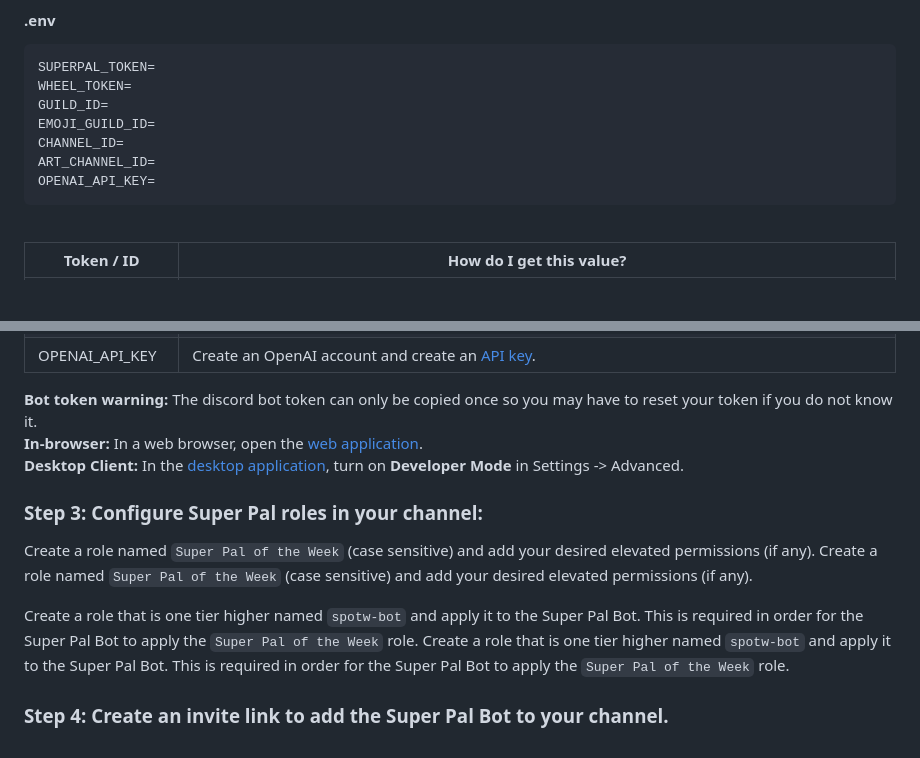
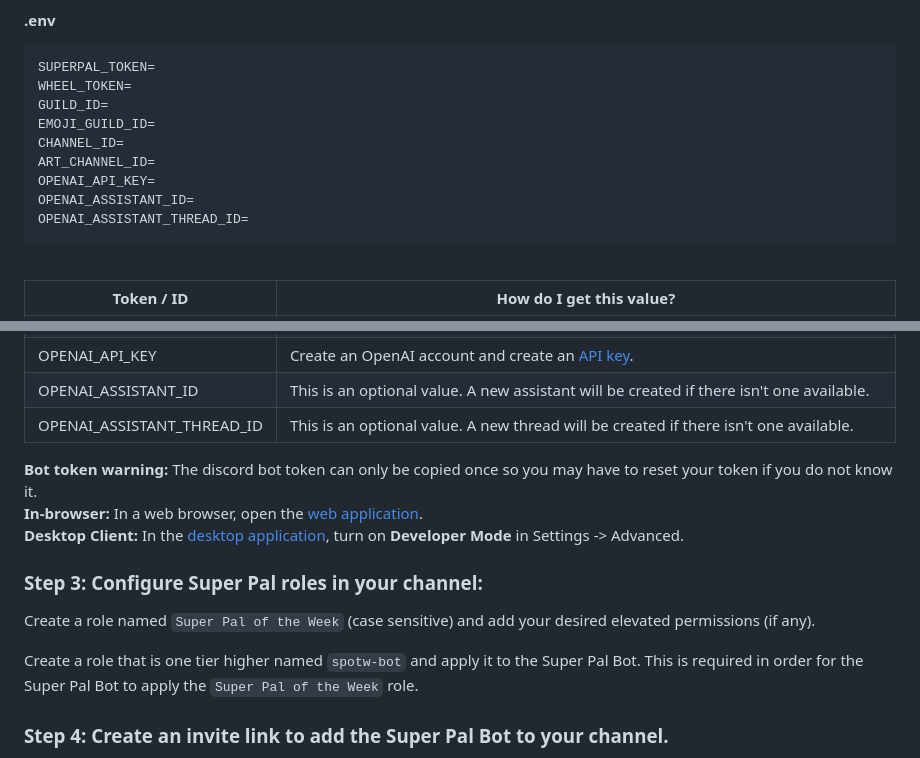
Before and after one commit to adamhurm/discord-super-pal-of-the-week, a Markdown page: README.md, 2 parts joined by grey strips. Drawn GitHub-style; blank space fills up the shorter version.

````diff
--- a/README.md
+++ b/README.md
@@ -43,6 +74,8 @@ EMOJI_GUILD_ID=
 CHANNEL_ID=
 ART_CHANNEL_ID=
 OPENAI_API_KEY=
+OPENAI_ASSISTANT_ID=
+OPENAI_ASSISTANT_THREAD_ID=
 ```
 <br/>
 
@@ -59,6 +92,8 @@ OPENAI_API_KEY=
 | CHANNEL\_ID      | **In-browser**: <br/> Click on the text channel where you want to send Super Pal of the Week commands in your server. Your URL will be in the form of `https://discord.com/channels/[GUILD_ID]/[CHANNEL_ID]` <br/><br/> **Desktop Client**: <br/> Right-click on the text channel where you want to send Super Pal of the Week commands and select `Copy ID` |
 | ART\_CHANNEL\_ID      | **In-browser**: <br/> Click on the text channel where you want to store AI Art in your server. Your URL will be in the form of `https://discord.com/channels/[GUILD_ID]/[CHANNEL_ID]` <br/><br/> **Desktop Client**: <br/> Right-click on the text channel where you want to store AI Art and select `Copy ID` |
 | OPENAI\_API\_KEY   | Create an OpenAI account and create an [API key](https://beta.openai.com/account/api-keys). |
+| OPENAI\_ASSISTANT\_ID   | This is an optional value. A new assistant will be created if there isn't one available. |
+| OPENAI\_ASSISTANT\_THREAD\_ID   | This is an optional value. A new thread will be created if there isn't one available. |
 
 **Bot token warning:** The discord bot token can only be copied once so you may have to reset your token if you do not know it. <br/>
 **In-browser:** In a web browser, open the [web application](https://discord.com/app). <br/>
@@ -68,9 +103,7 @@ OPENAI_API_KEY=
 ### Step 3: Configure Super Pal roles in your channel:
 
 Create a role named `Super Pal of the Week` (case sensitive) and add your desired elevated permissions (if any).
-Create a role named `Super Pal of the Week` (case sensitive) and add your desired elevated permissions (if any).
 
-Create a role that is one tier higher named `spotw-bot` and apply it to the Super Pal Bot. This is required in order for the Super Pal Bot to apply the `Super Pal of the Week` role.
 Create a role that is one tier higher named `spotw-bot` and apply it to the Super Pal Bot. This is required in order for the Super Pal Bot to apply the `Super Pal of the Week` role.
 
 
````
Also changed, not shown: other parts of README.md (+33 -18 lines).
